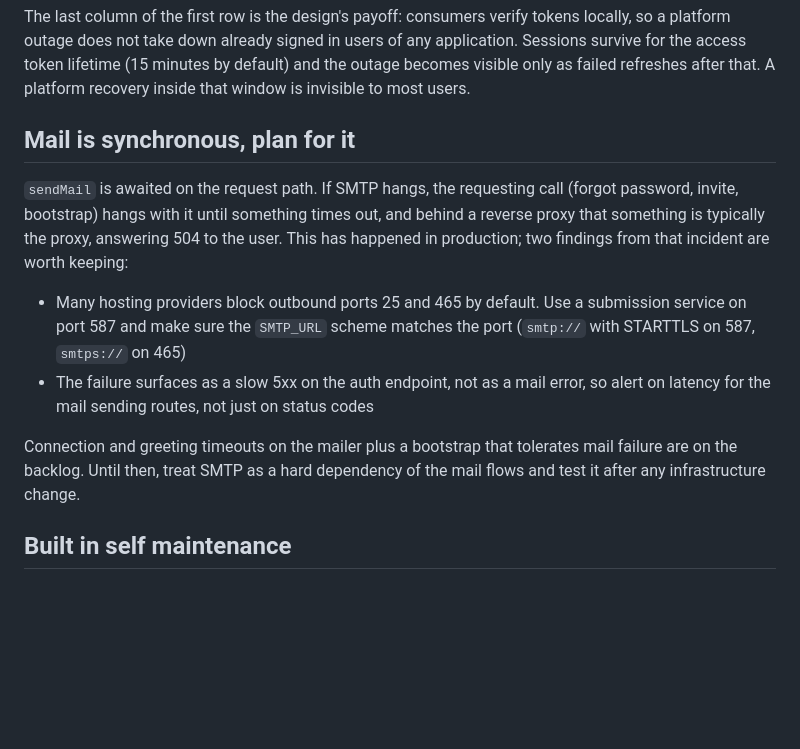
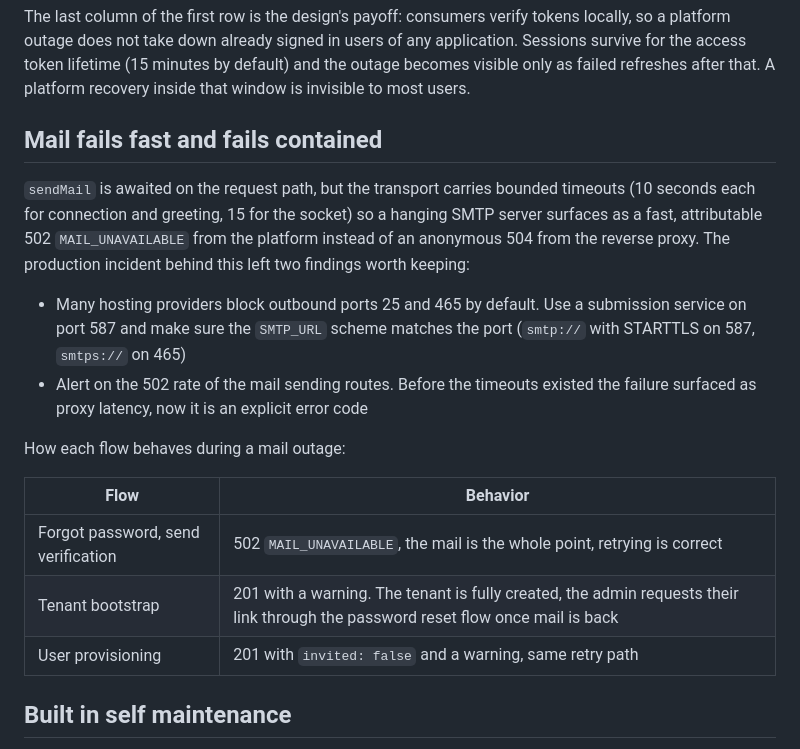
Before and after one commit to swalusimbi/identity-platform, a Markdown page: docs/operations/availability.md, the part around the change. GitHub-like rendering; blank space fills up the shorter version.

Commit message:
docs: mail outage behavior per flow in runbook and contracts

```diff
--- a/docs/operations/availability.md
+++ b/docs/operations/availability.md
@@ -28,14 +28,20 @@ Two decisions worth spelling out:
 
 The last column of the first row is the design's payoff: consumers verify tokens locally, so a platform outage does not take down already signed in users of any application. Sessions survive for the access token lifetime (15 minutes by default) and the outage becomes visible only as failed refreshes after that. A platform recovery inside that window is invisible to most users.
 
-## Mail is synchronous, plan for it
+## Mail fails fast and fails contained
 
-`sendMail` is awaited on the request path. If SMTP hangs, the requesting call (forgot password, invite, bootstrap) hangs with it until something times out, and behind a reverse proxy that something is typically the proxy, answering 504 to the user. This has happened in production; two findings from that incident are worth keeping:
+`sendMail` is awaited on the request path, but the transport carries bounded timeouts (10 seconds each for connection and greeting, 15 for the socket) so a hanging SMTP server surfaces as a fast, attributable 502 `MAIL_UNAVAILABLE` from the platform instead of an anonymous 504 from the reverse proxy. The production incident behind this left two findings worth keeping:
 
 - Many hosting providers block outbound ports 25 and 465 by default. Use a submission service on port 587 and make sure the `SMTP_URL` scheme matches the port (`smtp://` with STARTTLS on 587, `smtps://` on 465)
-- The failure surfaces as a slow 5xx on the auth endpoint, not as a mail error, so alert on latency for the mail sending routes, not just on status codes
+- Alert on the 502 rate of the mail sending routes. Before the timeouts existed the failure surfaced as proxy latency, now it is an explicit error code
 
-Connection and greeting timeouts on the mailer plus a bootstrap that tolerates mail failure are on the backlog. Until then, treat SMTP as a hard dependency of the mail flows and test it after any infrastructure change.
+How each flow behaves during a mail outage:
+
+| Flow | Behavior |
+|---|---|
+| Forgot password, send verification | 502 `MAIL_UNAVAILABLE`, the mail is the whole point, retrying is correct |
+| Tenant bootstrap | 201 with a warning. The tenant is fully created, the admin requests their link through the password reset flow once mail is back |
+| User provisioning | 201 with `invited: false` and a warning, same retry path |
 
 ## Built in self maintenance
 
```
Also changed, not shown: docs/contracts/account-lifecycle.md (+1 -1 lines), docs/contracts/applications.md (+1 -0 lines).
